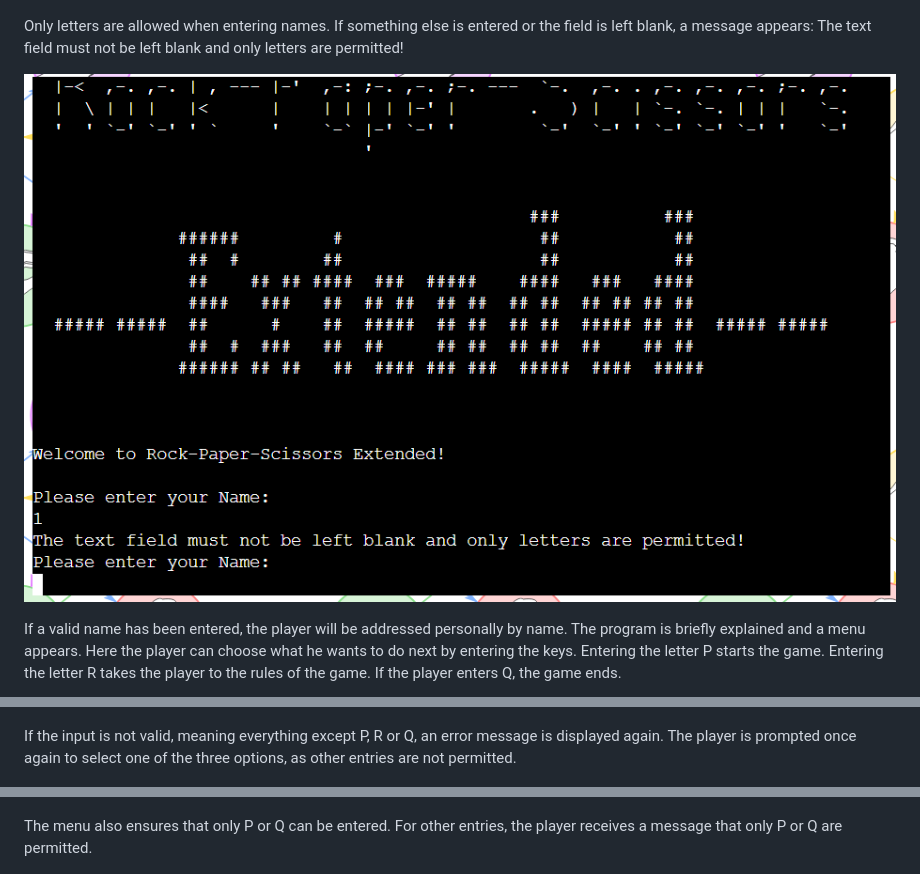
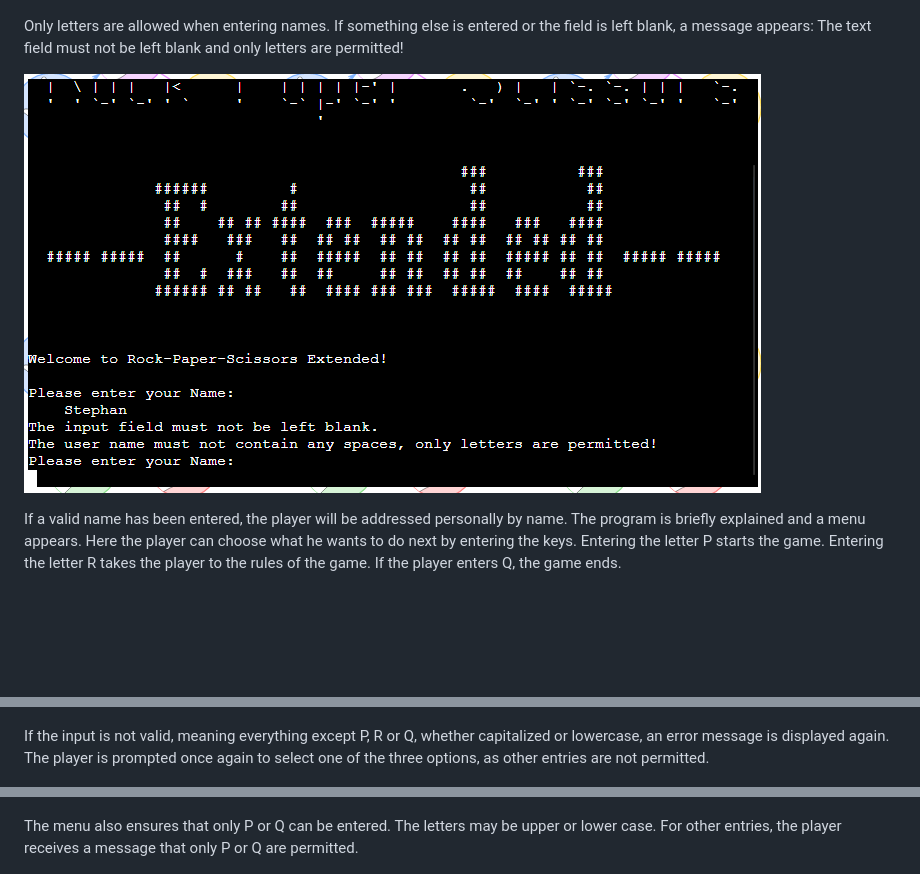
Before and after one commit to Code-Institute-Submissions/SureDeveloping-Rock-Paper-Scissors, a Markdown page: README.md, 3 parts joined by grey strips. GitHub-like rendering; pictures changed too: images/error-start-screen.png (added); blank space fills up the shorter version.

Commit message:
Add text to the readme features section.

```diff
--- a/README.md
+++ b/README.md
@@ -106,13 +107,13 @@ On the start screen, the player is greeted with the ASCII font Rock Paper Scisso
 
 Only letters are allowed when entering names. If something else is entered or the field is left blank, a message appears: The text field must not be left blank and only letters are permitted!
 
-![Start screen error message](images/start-screen-error.png "Error message when entering a username that is not valid.")
+![Start screen error message](images/error-start-screen.png "Error message when entering a username that is not valid.")
 
 If a valid name has been entered, the player will be addressed personally by name. The program is briefly explained and a menu appears. Here the player can choose what he wants to do next by entering the keys. Entering the letter P starts the game. Entering the letter R takes the player to the rules of the game. If the player enters Q, the game ends.
 
 ![Start menu name entered](images/name-entered.png "Start menu with a valid name has been entered.")
 
-If the input is not valid, meaning everything except P, R or Q, an error message is displayed again. The player is prompted once again to select one of the three options, as other entries are not permitted.
+If the input is not valid, meaning everything except P, R or Q, whether capitalized or lowercase, an error message is displayed again. The player is prompted once again to select one of the three options, as other entries are not permitted.
 
 ![Start menu, no valid data entered](images/error-start-menu.png "Start menu, no valid data entered.")
 
@@ -121,7 +123,7 @@ The rules are printed slightly slower using the time method. This way the long t
 
 ![Rules screen](images/rules-screen.png "Rules screen")
 
-The menu also ensures that only P or Q can be entered. For other entries, the player receives a message that only P or Q are permitted.
+The menu also ensures that only P or Q can be entered. The letters may be upper or lower case. For other entries, the player receives a message that only P or Q are permitted.
 
 ![Rules menu, no valida input](images/error-rules-menu.png "Rules menu, no valid input.")
 
```
Also changed, not shown: other parts of README.md (+7 -5 lines).
